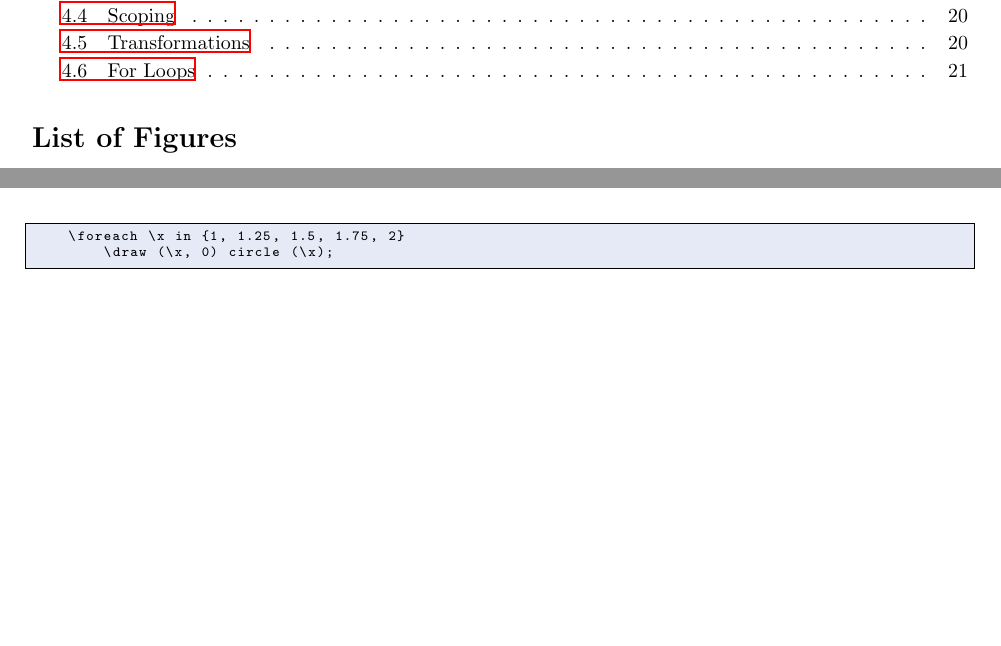
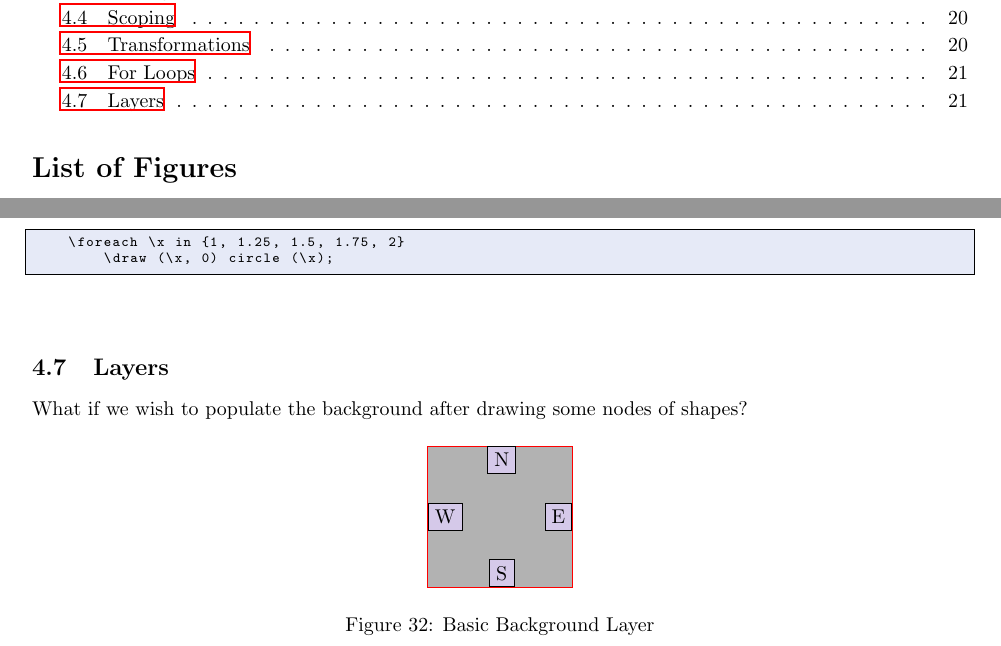
Before and after one commit to felix-cfzhou/tikz_tutorial, a LaTeX document (tikz_tutorial.tex): two parts of pages 2 and 21 of 21, joined at a grey line, cut so that both start at the same text, the shorter picture padded with empty space. Compiled offline with LaTeX, dvips and Ghostscript.

Commit message:
added section on pgflayers

```diff
--- a/tikz_tutorial.tex
+++ b/tikz_tutorial.tex
@@ -944,5 +944,29 @@ One powerful mechanism of TikZ are transformations
         \draw (\x, 0) circle (\x);
 \end{latex}
 
+\subsection{Layers}
+What if we wish to populate the background after drawing some nodes of shapes?
+
+\begin{figure}[H]
+    \centering
+    \pgfdeclarelayer{background}
+    \pgfsetlayers{background,main}
+    \tikzstyle{basic}=[draw,fill=Violet!20]
+    \begin{tikzpicture}
+        \node[basic] (N) at (0, 1) {N};
+        \node[basic] (S) at (0, -1) {S};
+        \node[basic] (E) at (1, 0) {E};
+        \node[basic] (W) at (-1, 0) {W};
+
+        \begin{pgfonlayer}{background}
+            \filldraw[fill=black!30,draw=red]
+                (S.south -| W.west) rectangle
+                (N.north -| E.east);
+        \end{pgfonlayer}
+    \end{tikzpicture}
+    \caption{Basic Background Layer}
+    \label{fig:basicbackgroundlayer}
+\end{figure}
+
 
 \end{document}
```
Also changed, not shown: tikz_tutorial.pdf.
